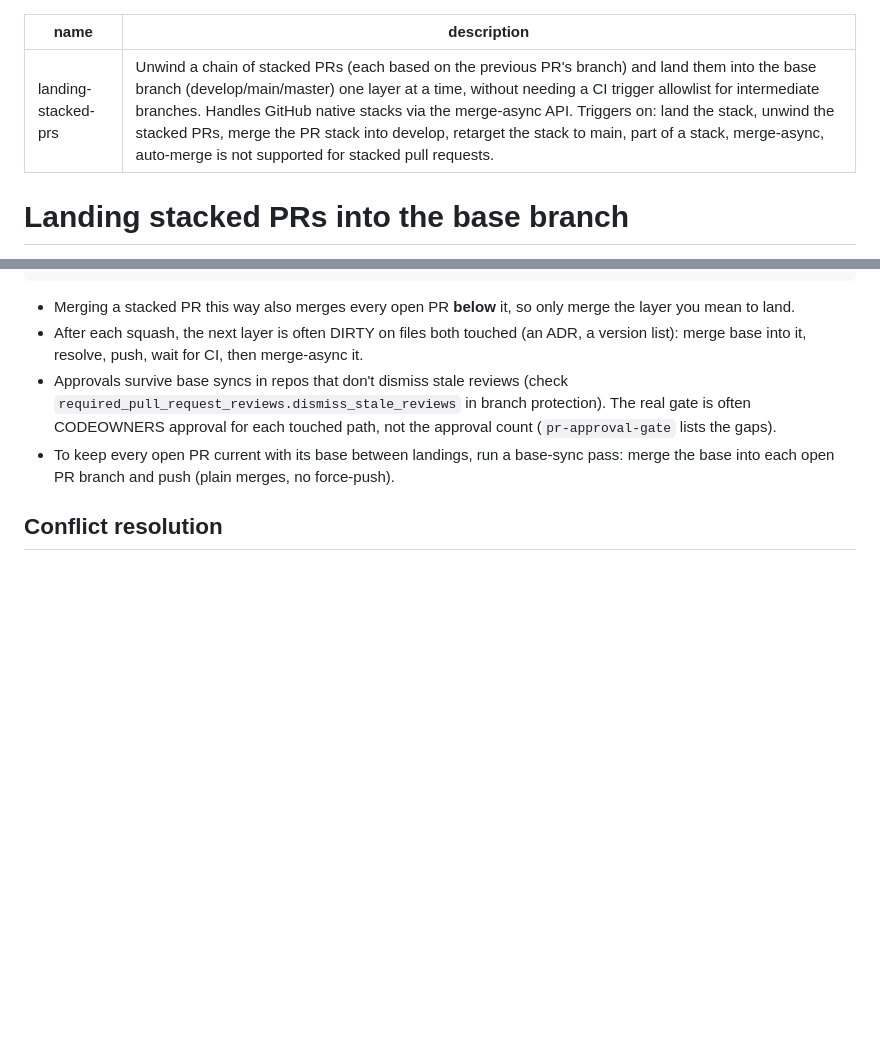
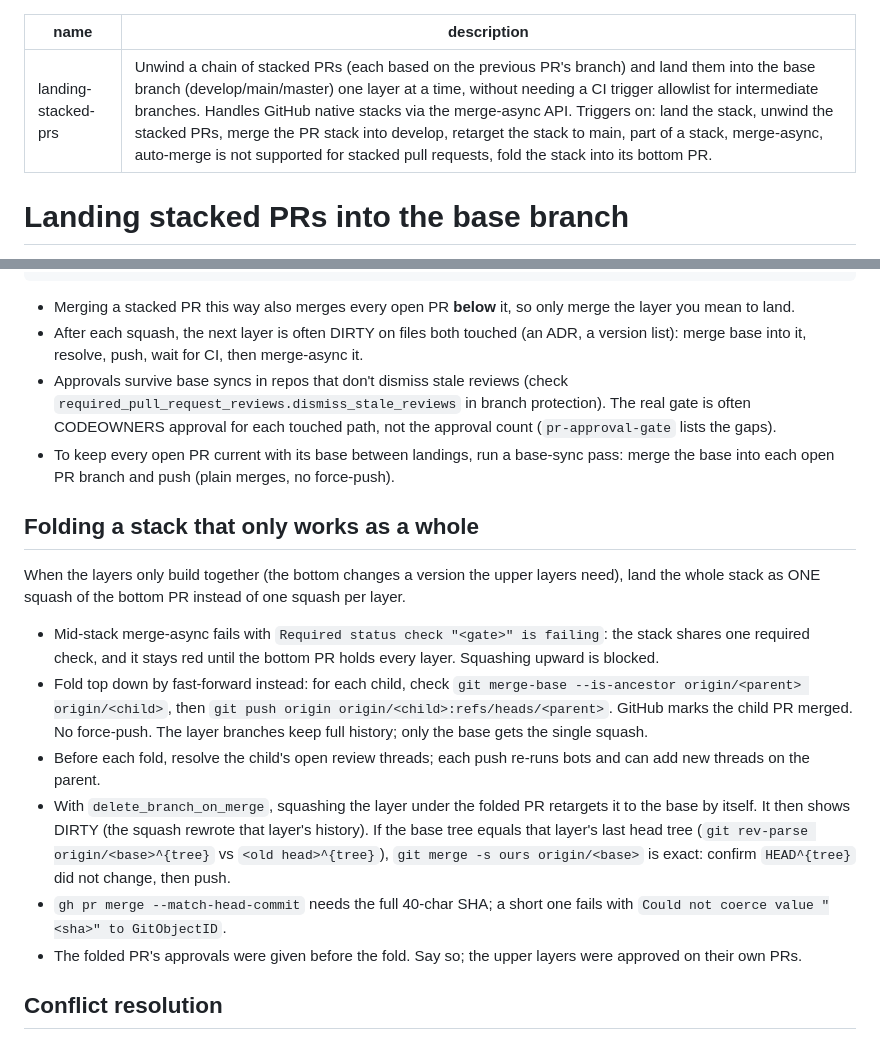
Before and after one commit to sblattj/agent-chandlery, a Markdown page: skills/landing-stacked-prs/SKILL.md, 2 parts joined by grey strips. GitHub-like rendering; blank space fills up the shorter version.

Commit message:
landing-stacked-prs, resolve-pr-threads: fold a stack by fast-forward, pre-existing triage
Co-Authored-By: Claude Opus 5.5 <noreply@anthropic.com>
Claude-Session: https://claude.ai/code/session_01Bd2KRdoB8YbckqXiHXd3vn

```diff
--- a/skills/landing-stacked-prs/SKILL.md
+++ b/skills/landing-stacked-prs/SKILL.md
@@ -1,6 +1,6 @@
 ---
 name: landing-stacked-prs
-description: "Unwind a chain of stacked PRs (each based on the previous PR's branch) and land them into the base branch (develop/main/master) one layer at a time, without needing a CI trigger allowlist for intermediate branches. Handles GitHub native stacks via the merge-async API. Triggers on: land the stack, unwind the stacked PRs, merge the PR stack into develop, retarget the stack to main, part of a stack, merge-async, auto-merge is not supported for stacked pull requests."
+description: "Unwind a chain of stacked PRs (each based on the previous PR's branch) and land them into the base branch (develop/main/master) one layer at a time, without needing a CI trigger allowlist for intermediate branches. Handles GitHub native stacks via the merge-async API. Triggers on: land the stack, unwind the stacked PRs, merge the PR stack into develop, retarget the stack to main, part of a stack, merge-async, auto-merge is not supported for stacked pull requests, fold the stack into its bottom PR."
 ---
 
 # Landing stacked PRs into the base branch
@@ -77,6 +77,17 @@ gh api repos/$R/pulls/$PR/merge-async/$u --jq '.status+" "+(.details.message//""
 - Approvals survive base syncs in repos that don't dismiss stale reviews (check `required_pull_request_reviews.dismiss_stale_reviews` in branch protection). The real gate is often CODEOWNERS approval for each touched path, not the approval count (`pr-approval-gate` lists the gaps).
 - To keep every open PR current with its base between landings, run a base-sync pass: merge the base into each open PR branch and push (plain merges, no force-push).
 
+## Folding a stack that only works as a whole
+
+When the layers only build together (the bottom changes a version the upper layers need), land the whole stack as ONE squash of the bottom PR instead of one squash per layer.
+
+- Mid-stack merge-async fails with `Required status check "<gate>" is failing`: the stack shares one required check, and it stays red until the bottom PR holds every layer. Squashing upward is blocked.
+- Fold top down by fast-forward instead: for each child, check `git merge-base --is-ancestor origin/<parent> origin/<child>`, then `git push origin origin/<child>:refs/heads/<parent>`. GitHub marks the child PR merged. No force-push. The layer branches keep full history; only the base gets the single squash.
+- Before each fold, resolve the child's open review threads; each push re-runs bots and can add new threads on the parent.
+- With `delete_branch_on_merge`, squashing the layer under the folded PR retargets it to the base by itself. It then shows DIRTY (the squash rewrote that layer's history). If the base tree equals that layer's last head tree (`git rev-parse origin/<base>^{tree}` vs `<old head>^{tree}`), `git merge -s ours origin/<base>` is exact: confirm `HEAD^{tree}` did not change, then push.
+- `gh pr merge --match-head-commit` needs the full 40-char SHA; a short one fails with `Could not coerce value "<sha>" to GitObjectID`.
+- The folded PR's approvals were given before the fold. Say so; the upper layers were approved on their own PRs.
+
 ## Conflict resolution
 
 - **Workflow files edited by multiple layers** (reusable build workflows, a CI orchestrator workflow):
```
Also changed, not shown: skills/resolve-pr-threads-and-conflicts-and-merge/SKILL.md (+4 -0 lines).
